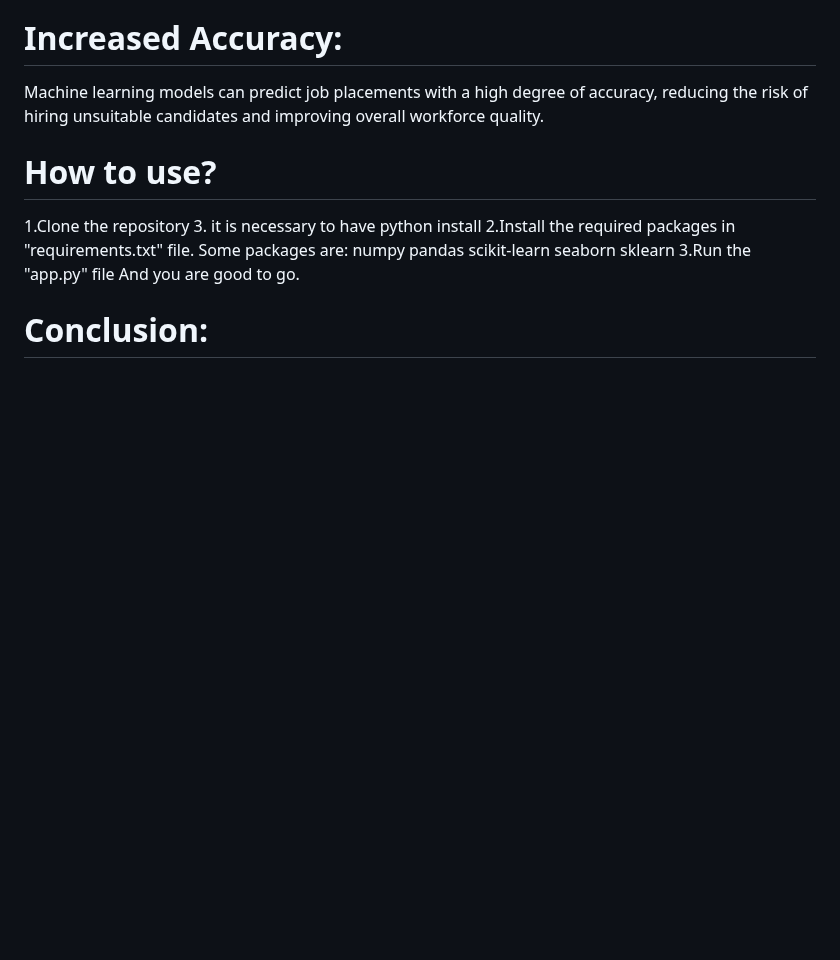
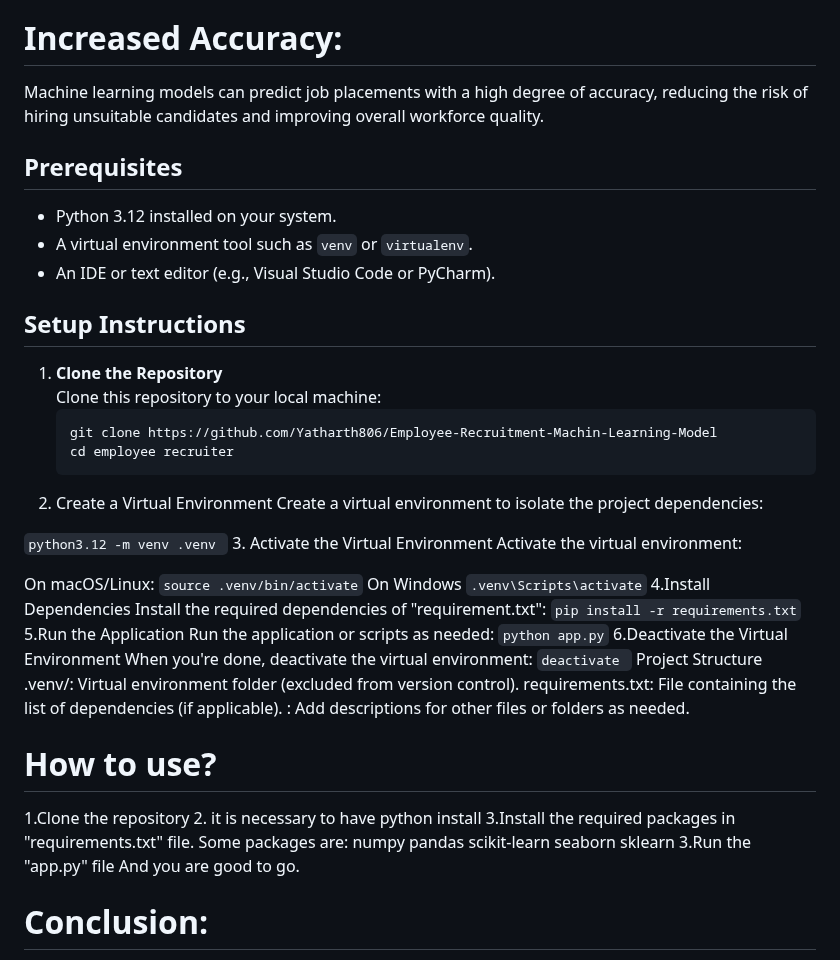
Before and after one commit to Yatharth806/Employee-Recruitment-Machin-Learning-Model, a Markdown page: README .md, the part around the change. GitHub-like rendering; blank space fills up the shorter version.

````diff
--- a/README .md
+++ b/README .md
@@ -29,10 +29,51 @@ Machine learning algorithms automate various aspects of the recruitment process,
 # Increased Accuracy:
 Machine learning models can predict job placements with a high degree of accuracy, reducing the risk of hiring unsuitable candidates and improving overall workforce quality.
 
+
+
+## Prerequisites
+
+- Python 3.12 installed on your system.
+- A virtual environment tool such as `venv` or `virtualenv`.
+- An IDE or text editor (e.g., Visual Studio Code or PyCharm).
+
+## Setup Instructions
+
+1. **Clone the Repository**
+   Clone this repository to your local machine:
+   ```bash
+   git clone https://github.com/Yatharth806/Employee-Recruitment-Machin-Learning-Model
+   cd employee recruiter
+2. Create a Virtual Environment
+Create a virtual environment to isolate the project dependencies:
+
+```python3.12 -m venv .venv ```
+3. Activate the Virtual Environment
+Activate the virtual environment:
+
+On macOS/Linux:
+``` source .venv/bin/activate ```
+On Windows
+``` .venv\Scripts\activate ```
+4.Install Dependencies
+Install the required dependencies of "requirement.txt":
+``` pip install -r requirements.txt ```
+5.Run the Application
+Run the application or scripts as needed:
+``` python app.py ```
+6.Deactivate the Virtual Environment
+When you're done, deactivate the virtual environment:
+```deactivate ```
+Project Structure
+.venv/: Virtual environment folder (excluded from version control).
+requirements.txt: File containing the list of dependencies (if applicable).
+<other-files>: Add descriptions for other files or folders as needed.
+
+
 # How to use?
   1.Clone the repository
-  3. it is necessary to have python install
-  2.Install the required packages in "requirements.txt" file.
+  2. it is necessary to have python install
+  3.Install the required packages in "requirements.txt" file.
   Some packages are:
   numpy
   pandas
````
